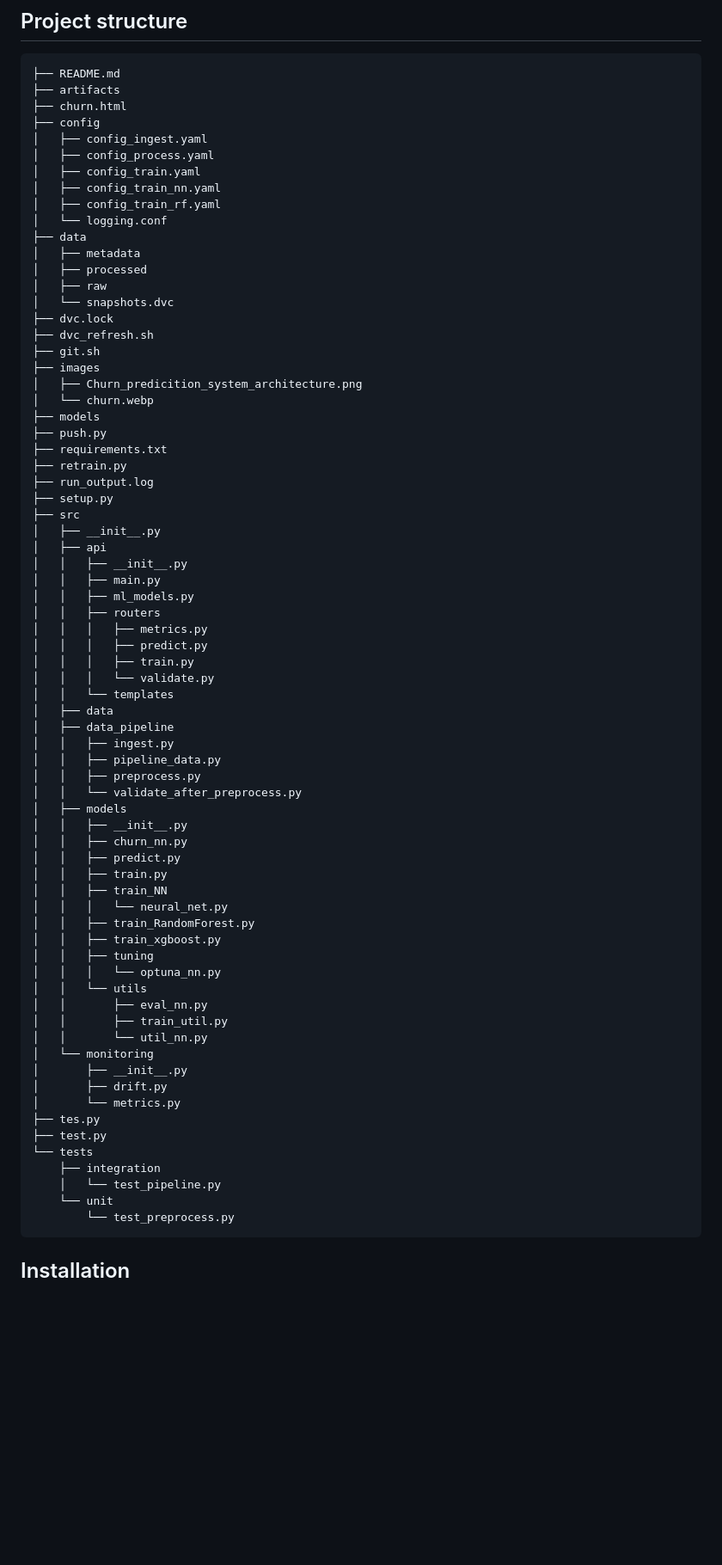
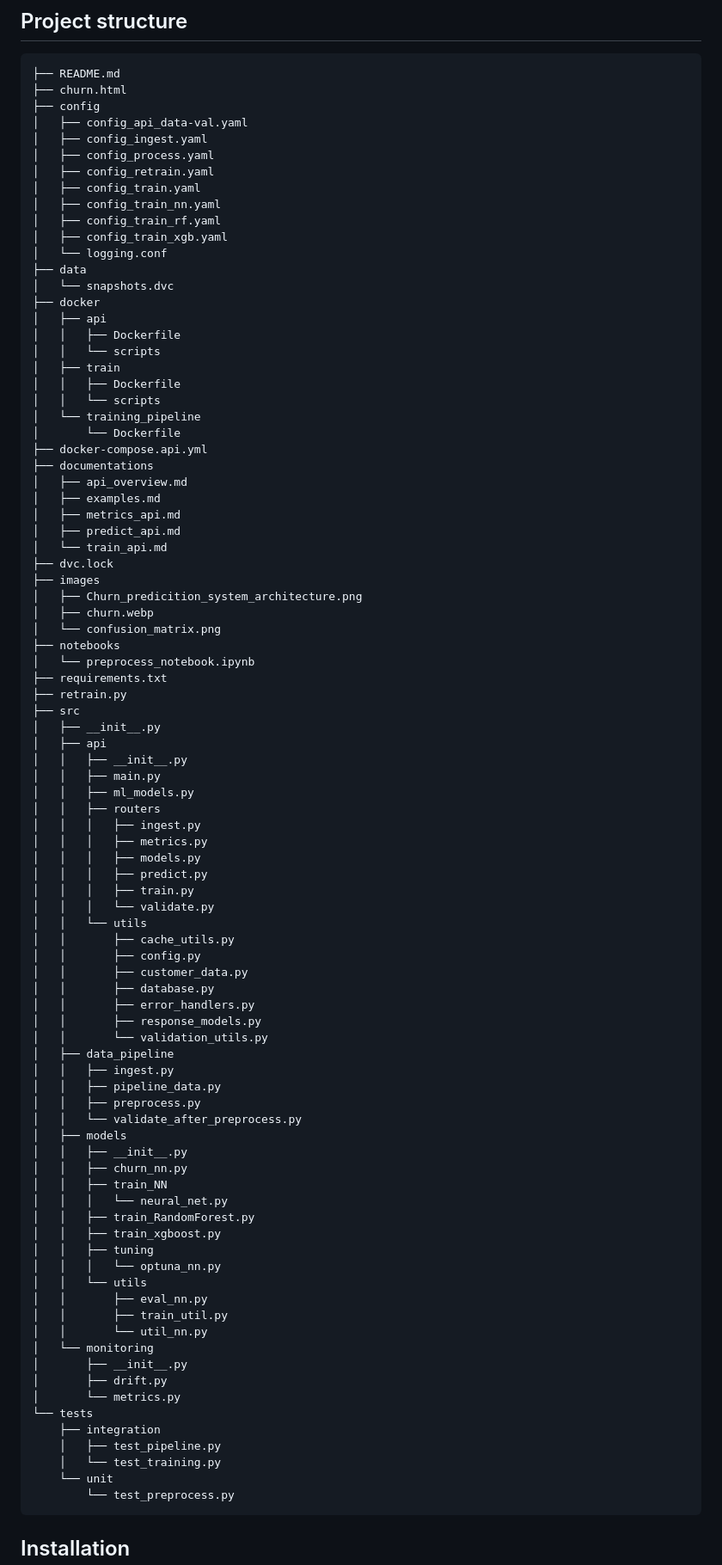
Before and after one commit to Jordan-buwa/Project-repo, a Markdown page: README.md, the part around the change. Shown at 86% size. Drawn GitHub-style; blank space fills up the shorter version.

Commit message:
Added updated project structure

````diff
--- a/README.md
+++ b/README.md
@@ -24,32 +24,44 @@ By developing a holistic view of customer interactions, telecom companies can pr
 ## Project structure
 ```text
 ├── README.md
-├── artifacts
 ├── churn.html
 ├── config
+│   ├── config_api_data-val.yaml
 │   ├── config_ingest.yaml
 │   ├── config_process.yaml
+│   ├── config_retrain.yaml
 │   ├── config_train.yaml
 │   ├── config_train_nn.yaml
 │   ├── config_train_rf.yaml
+│   ├── config_train_xgb.yaml
 │   └── logging.conf
 ├── data
-│   ├── metadata
-│   ├── processed
-│   ├── raw
 │   └── snapshots.dvc
+├── docker
+│   ├── api
+│   │   ├── Dockerfile
+│   │   └── scripts
+│   ├── train
+│   │   ├── Dockerfile
+│   │   └── scripts
+│   └── training_pipeline
+│       └── Dockerfile
+├── docker-compose.api.yml
+├── documentations
+│   ├── api_overview.md
+│   ├── examples.md
+│   ├── metrics_api.md
+│   ├── predict_api.md
+│   └── train_api.md
 ├── dvc.lock
-├── dvc_refresh.sh
-├── git.sh
 ├── images
 │   ├── Churn_predicition_system_architecture.png
-│   └── churn.webp
-├── models
-├── push.py
+│   ├── churn.webp
+│   └── confusion_matrix.png
+├── notebooks
+│   └── preprocess_notebook.ipynb
 ├── requirements.txt
 ├── retrain.py
-├── run_output.log
-├── setup.py
 ├── src
 │   ├── __init__.py
 │   ├── api
@@ -57,12 +69,20 @@ By developing a holistic view of customer interactions, telecom companies can pr
 │   │   ├── main.py
 │   │   ├── ml_models.py
 │   │   ├── routers
+│   │   │   ├── ingest.py
 │   │   │   ├── metrics.py
+│   │   │   ├── models.py
 │   │   │   ├── predict.py
 │   │   │   ├── train.py
 │   │   │   └── validate.py
-│   │   └── templates
-│   ├── data
+│   │   └── utils
+│   │       ├── cache_utils.py
+│   │       ├── config.py
+│   │       ├── customer_data.py
+│   │       ├── database.py
+│   │       ├── error_handlers.py
+│   │       ├── response_models.py
+│   │       └── validation_utils.py
 │   ├── data_pipeline
 │   │   ├── ingest.py
 │   │   ├── pipeline_data.py
@@ -71,8 +91,6 @@ By developing a holistic view of customer interactions, telecom companies can pr
 │   ├── models
 │   │   ├── __init__.py
 │   │   ├── churn_nn.py
-│   │   ├── predict.py
-│   │   ├── train.py
 │   │   ├── train_NN
 │   │   │   └── neural_net.py
 │   │   ├── train_RandomForest.py
@@ -87,11 +105,10 @@ By developing a holistic view of customer interactions, telecom companies can pr
 │       ├── __init__.py
 │       ├── drift.py
 │       └── metrics.py
-├── tes.py
-├── test.py
 └── tests
     ├── integration
-    │   └── test_pipeline.py
+    │   ├── test_pipeline.py
+    │   └── test_training.py
     └── unit
         └── test_preprocess.py
 ```
````
